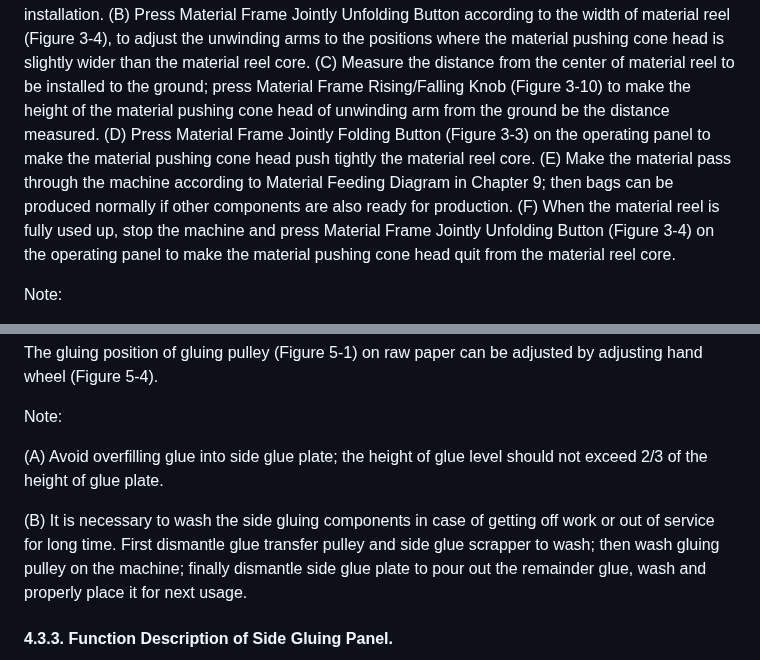
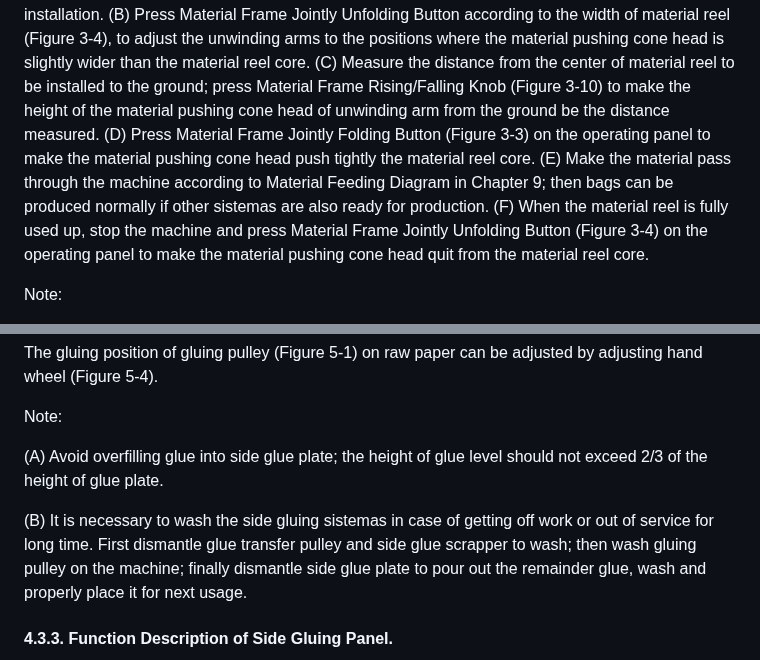
Before and after one commit to AgustinMadygraf/ESPWROOM32, a Markdown page: docs/ZD-FJ13+t 4.1 .md, 2 parts joined by grey strips. GitHub-like rendering.

```diff
--- a/docs/ZD-FJ13+t 4.1 .md
+++ b/docs/ZD-FJ13+t 4.1 .md
@@ -66,7 +66,7 @@ Unwinding component is mainly constituted by unwinding machine frame (Figure 2-4
 (B) Press Material Frame Jointly Unfolding Button according to the width of material reel (Figure 3-4), to adjust the unwinding arms to the positions where the material pushing cone head is slightly wider than the material reel core.
 (C) Measure the distance from the center of material reel to be installed to the ground; press Material Frame Rising/Falling Knob (Figure 3-10) to make the height of the material pushing cone head of unwinding arm from the ground be the distance measured.
 (D) Press Material Frame Jointly Folding Button (Figure 3-3) on the operating panel to make the material pushing cone head push tightly the material reel core.
-(E) Make the material pass through the machine according to Material Feeding Diagram in Chapter 9; then bags can be produced normally if other components are also ready for production.
+(E) Make the material pass through the machine according to Material Feeding Diagram in Chapter 9; then bags can be produced normally if other sistemas are also ready for production.
 (F) When the material reel is fully used up, stop the machine and press Material Frame Jointly
 Unfolding Button (Figure 3-4) on the operating panel to make the material pushing cone head quit from the material reel core.
 
@@ -125,7 +125,7 @@ Note:
 
 (A) Avoid overfilling glue into side glue plate; the height of glue level should not exceed 2/3 of the height of glue plate.
 
-(B) It is necessary to wash the side gluing components in case of getting off work or out of service for long time. First dismantle glue transfer pulley and side glue scrapper to wash; then wash gluing pulley on the machine; finally dismantle side glue plate to pour out the remainder glue, wash and properly place it for next usage.
+(B) It is necessary to wash the side gluing sistemas in case of getting off work or out of service for long time. First dismantle glue transfer pulley and side glue scrapper to wash; then wash gluing pulley on the machine; finally dismantle side glue plate to pour out the remainder glue, wash and properly place it for next usage.
 
 #### 4.3.3. Function Description of Side Gluing Panel.
 
```
Also changed, not shown: other parts of docs/ZD-FJ13+t 4.1 .md (+31 -31 lines).
